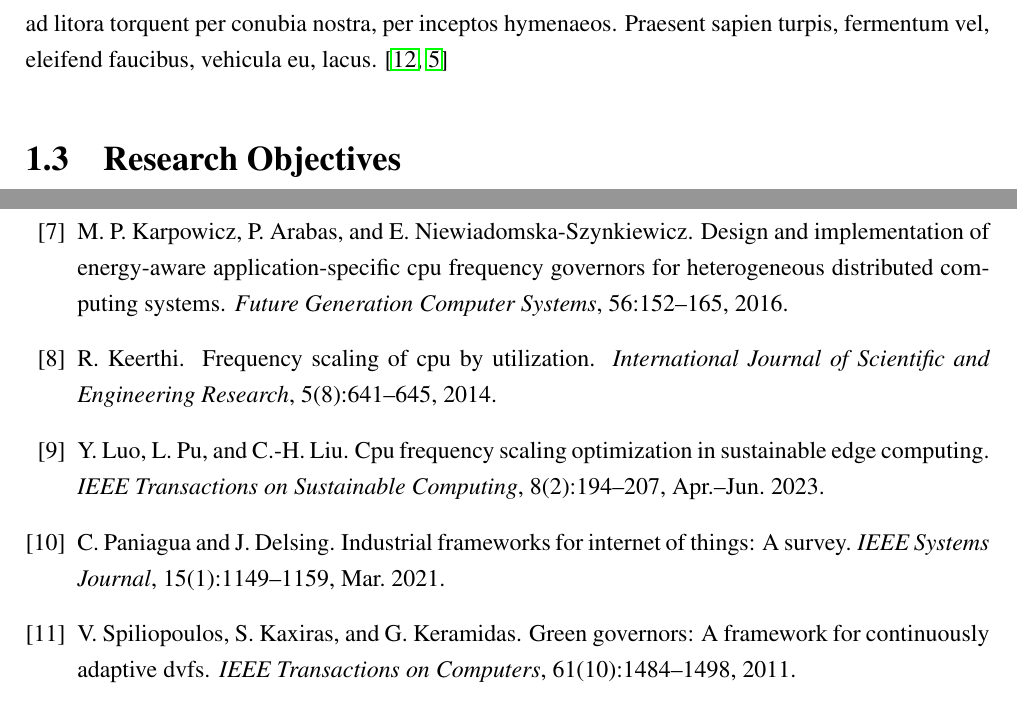
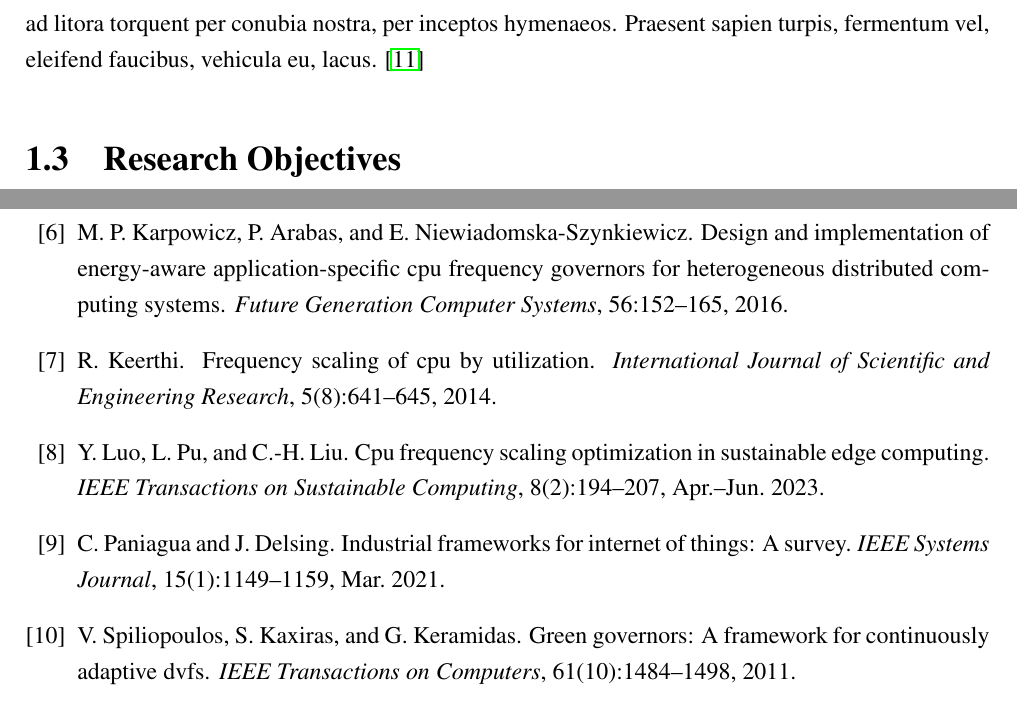
Before and after one commit to ashish-kus/SOICT-Latex-Kit, a LaTeX thesis (Thesis.tex): two parts of pages 11 and 28 of 28, joined at a grey line, cut so that both start at the same text. Compiled offline with pdfLaTeX.

Commit message:
fixing bib

```diff
--- a/Thesis.tex
+++ b/Thesis.tex
@@ -50,7 +50,7 @@
 
 \section{Problem Statement}
 \lipsum[6-7]
-\cite{b2, b4}
+\cite{b2}
 
 \section{Research Objectives}
 % Present your research goals here.
@@ -151,7 +151,7 @@
 % Bibliography Section
 % =====================
 \bibliographystyle{plain}
-\bibliography{bibliography/references}
+\bibliography{Bibliography/references}
 
 % =====================
 % Optional Appendices
```
Also changed, not shown: Thesis.bbl, Thesis.pdf, 5 other files.
